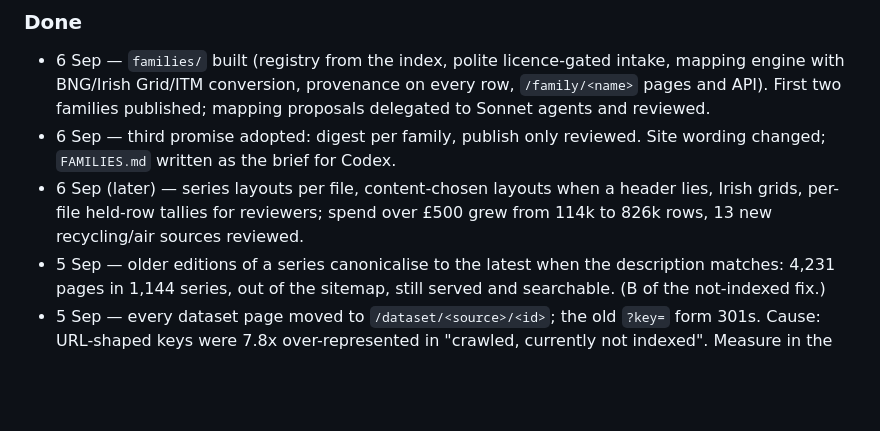
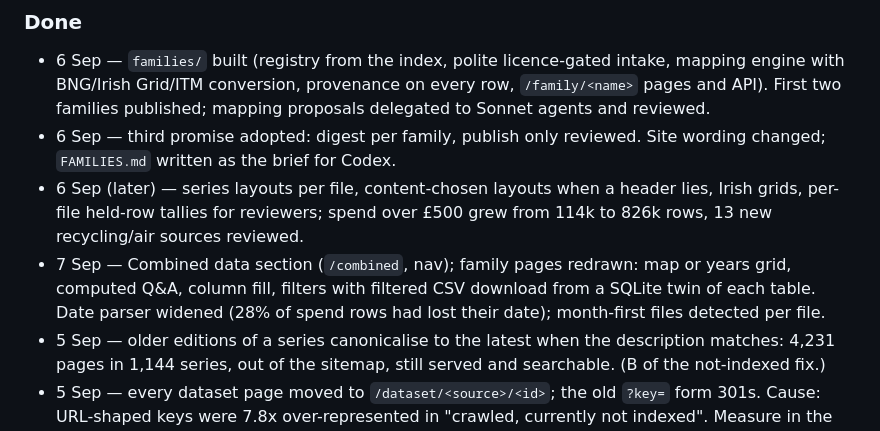
Before and after one commit to dominicm2023/open-data-uk, a Markdown page: NORTH_STAR.md, the part around the change. GitHub-like rendering; blank space fills up the shorter version.

```diff
--- a/NORTH_STAR.md
+++ b/NORTH_STAR.md
@@ -167,6 +167,10 @@ A living list. Add freely; move to "Done" with the commit that did it.
 - 6 Sep (later) — series layouts per file, content-chosen layouts when a
   header lies, Irish grids, per-file held-row tallies for reviewers; spend
   over £500 grew from 114k to 826k rows, 13 new recycling/air sources reviewed.
+- 7 Sep — Combined data section (`/combined`, nav); family pages redrawn:
+  map or years grid, computed Q&A, column fill, filters with filtered CSV
+  download from a SQLite twin of each table. Date parser widened (28% of
+  spend rows had lost their date); month-first files detected per file.
 - 5 Sep — older editions of a series canonicalise to the latest when the
   description matches: 4,231 pages in 1,144 series, out of the sitemap,
   still served and searchable. (B of the not-indexed fix.)
```
Also changed, not shown: FAMILIES.md (+12 -0 lines).
